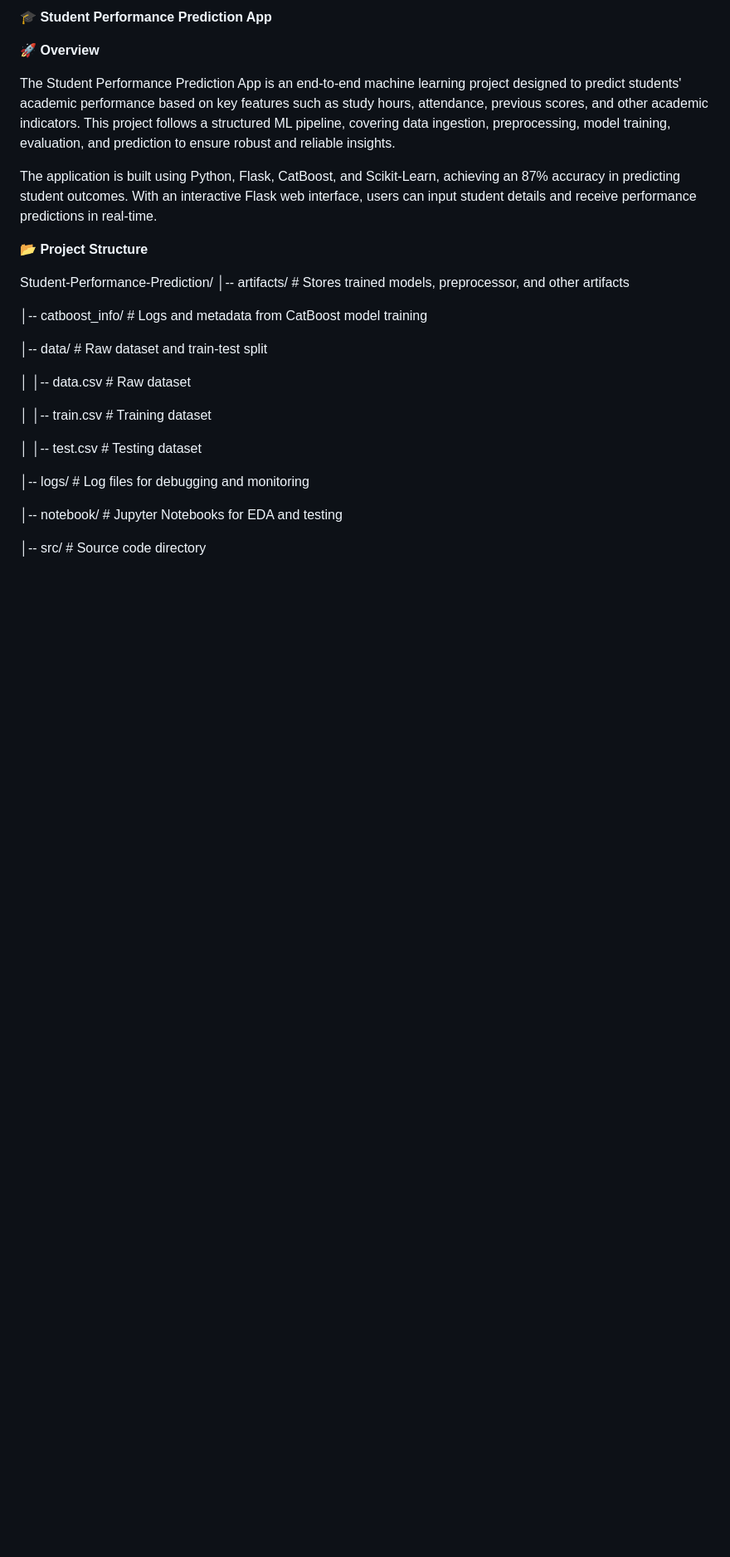
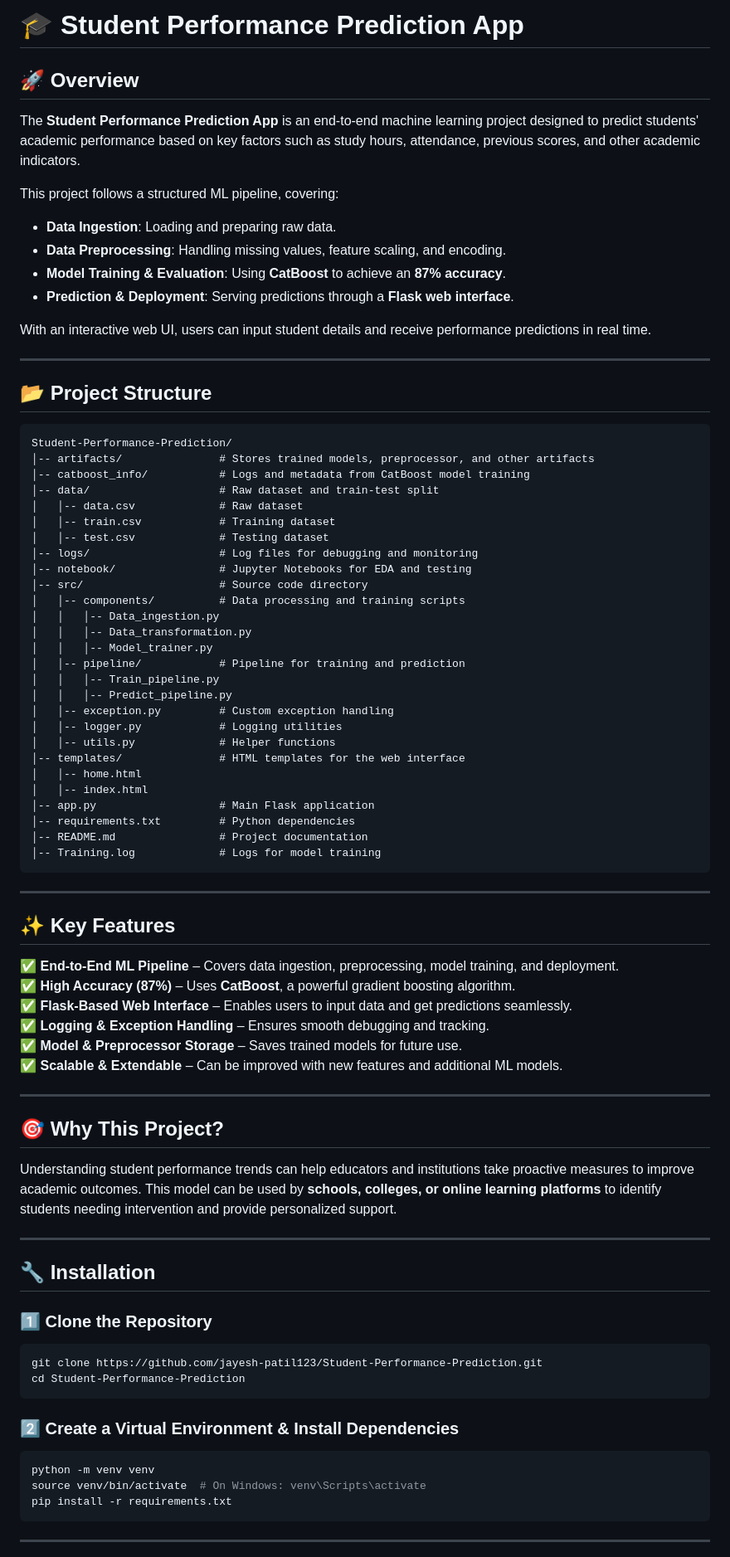
Before and after one commit to jayesh-patil123/Student_Performance_Prediction, a Markdown page: README.md, the part around one of its changes. Shown at 83% size. Rendered like a GitHub page; blank space fills up the shorter version.

````diff
--- a/README.md
+++ b/README.md
@@ -1,31 +1,80 @@
-**🎓 Student Performance Prediction App**
+# 🎓 Student Performance Prediction App
 
+## 🚀 Overview
+The **Student Performance Prediction App** is an end-to-end machine learning project designed to predict students' academic performance based on key factors such as study hours, attendance, previous scores, and other academic indicators.
 
+This project follows a structured ML pipeline, covering:
+- **Data Ingestion**: Loading and preparing raw data.
+- **Data Preprocessing**: Handling missing values, feature scaling, and encoding.
+- **Model Training & Evaluation**: Using **CatBoost** to achieve an **87% accuracy**.
+- **Prediction & Deployment**: Serving predictions through a **Flask web interface**.
 
-**🚀 Overview**
+With an interactive web UI, users can input student details and receive performance predictions in real time.
 
-The Student Performance Prediction App is an end-to-end machine learning project designed to predict students' academic performance based on key features such as study hours, attendance, previous scores, and other academic indicators. This project follows a structured ML pipeline, covering data ingestion, preprocessing, model training, evaluation, and prediction to ensure robust and reliable insights.
+---
 
-The application is built using Python, Flask, CatBoost, and Scikit-Learn, achieving an 87% accuracy in predicting student outcomes. With an interactive Flask web interface, users can input student details and receive performance predictions in real-time.
-
-**📂 Project Structure**
-
+## 📂 Project Structure
+```
 Student-Performance-Prediction/
 │-- artifacts/               # Stores trained models, preprocessor, and other artifacts
+│-- catboost_info/           # Logs and metadata from CatBoost model training
+│-- data/                    # Raw dataset and train-test split
+│   │-- data.csv             # Raw dataset
+│   │-- train.csv            # Training dataset
+│   │-- test.csv             # Testing dataset
+│-- logs/                    # Log files for debugging and monitoring
+│-- notebook/                # Jupyter Notebooks for EDA and testing
+│-- src/                     # Source code directory
+│   │-- components/          # Data processing and training scripts
+│   │   │-- Data_ingestion.py
+│   │   │-- Data_transformation.py
+│   │   │-- Model_trainer.py
+│   │-- pipeline/            # Pipeline for training and prediction
+│   │   │-- Train_pipeline.py
+│   │   │-- Predict_pipeline.py
+│   │-- exception.py         # Custom exception handling
+│   │-- logger.py            # Logging utilities
+│   │-- utils.py             # Helper functions
+│-- templates/               # HTML templates for the web interface
+│   │-- home.html
+│   │-- index.html
+│-- app.py                   # Main Flask application
+│-- requirements.txt         # Python dependencies
+│-- README.md                # Project documentation
+│-- Training.log             # Logs for model training
+```
 
-│-- catboost_info/           # Logs and metadata from CatBoost model training
+---
 
-│-- data/                    # Raw dataset and train-test split
+## ✨ Key Features
+✅ **End-to-End ML Pipeline** – Covers data ingestion, preprocessing, model training, and deployment.
+✅ **High Accuracy (87%)** – Uses **CatBoost**, a powerful gradient boosting algorithm.
+✅ **Flask-Based Web Interface** – Enables users to input data and get predictions seamlessly.
+✅ **Logging & Exception Handling** – Ensures smooth debugging and tracking.
+✅ **Model & Preprocessor Storage** – Saves trained models for future use.
+✅ **Scalable & Extendable** – Can be improved with new features and additional ML models.
 
-│   │-- data.csv             # Raw dataset
+---
 
-│   │-- train.csv            # Training dataset
+## 🎯 Why This Project?
+Understanding student performance trends can help educators and institutions take proactive measures to improve academic outcomes.
+This model can be used by **schools, colleges, or online learning platforms** to identify students needing intervention and provide personalized support.
 
-│   │-- test.csv             # Testing dataset
+---
 
-│-- logs/                    # Log files for debugging and monitoring
+## 🔧 Installation
+### 1️⃣ Clone the Repository
+```bash
+git clone https://github.com/jayesh-patil123/Student-Performance-Prediction.git
+cd Student-Performance-Prediction
+```
 
-│-- notebook/                # Jupyter Notebooks for EDA and testing
+### 2️⃣ Create a Virtual Environment & Install Dependencies
+```bash
+python -m venv venv
+source venv/bin/activate  # On Windows: venv\Scripts\activate
+pip install -r requirements.txt
+```
 
-│-- src/                     # Source code directory
+---
 
````
Also changed, not shown: other parts of README.md (+45 -117 lines).
